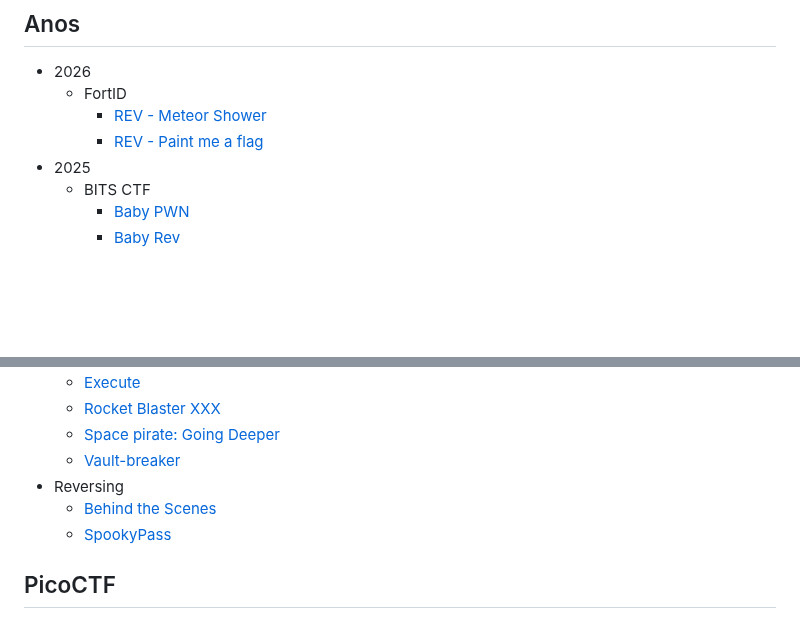
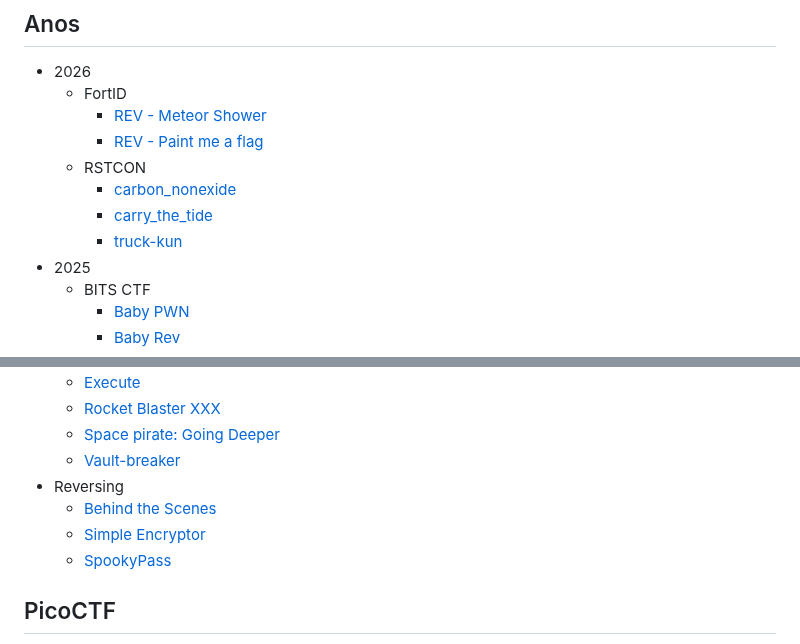
Before and after one commit to HawkSecUnifei/Writeups, a Markdown page: SUMMARY.md, 2 parts joined by grey strips. GitHub-like rendering; blank space fills up the shorter version.

Commit message:
feat: add writeups to summary.

```diff
--- a/SUMMARY.md
+++ b/SUMMARY.md
@@ -8,6 +8,10 @@
   - FortID
     - [REV - Meteor Shower](2026/FortID_CTF/Rev-Meteor-Shower/README.md)
     - [REV - Paint me a flag](2026/FortID_CTF/Rev-Paint_me_a_flag/README.md)
+  - RSTCON
+    - [carbon_nonexide](2026/rstcon_CTF/carbon_nonexide/README.md)
+    - [carry_the_tide](2026/rstcon_CTF/carry_the_tide/README.md)
+    - [truck-kun](2026/rstcon_CTF/truck-kun/README.md)
 - 2025
   - BITS CTF
     - [Baby PWN](2025/BITS_CTF/Baby-PWN/README.md)
@@ -96,6 +100,7 @@
   - [Vault-breaker](HackTheBox/Vault-breaker/README.md)
 - Reversing
   - [Behind the Scenes](HackTheBox/Behind-the-Scenes/README.md)
+  - [Simple Encryptor](HackTheBox/Simple-Encryptor/README.md)
   - [SpookyPass](HackTheBox/SpookyPass/README.md)
 
 ## PicoCTF
```
